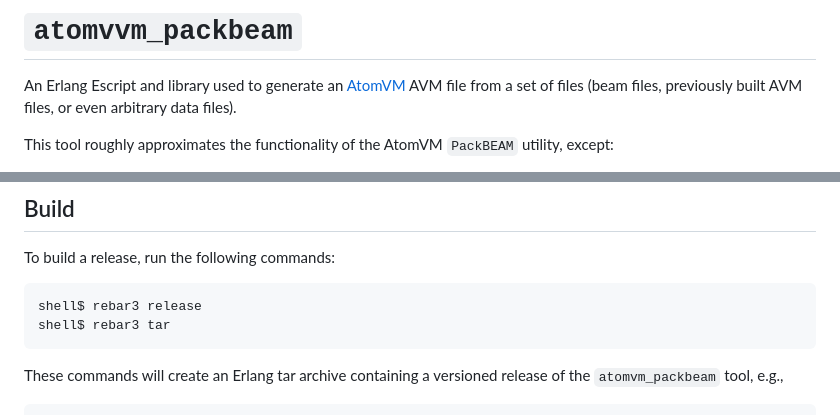
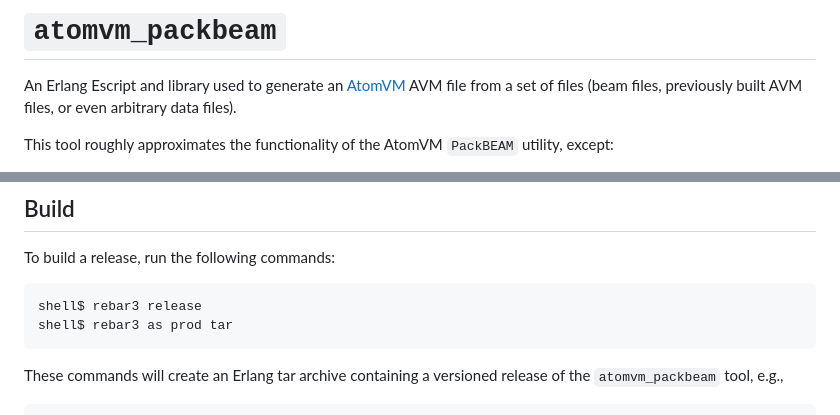
Before and after one commit to atomvm/atomvm_packbeam, a Markdown page: README.md, 2 parts joined by grey strips. Drawn GitHub-style.

Commit message:
Update README release build instruction
The instructions did not use `as prod` for the `tar` `rebar3 tar` task, which
would create the tarball in `_build/default`, but the `install.sh` expects to
find the tar file in `_build/prod`. This updates the readme to instruct the
user how to create the tar in the correct location for the install script.

Signed-off-by: Winford <winford@object.stream>

```diff
--- a/README.md
+++ b/README.md
@@ -1,4 +1,4 @@
-# `atomvvm_packbeam`
+# `atomvm_packbeam`
 
 An Erlang Escript and library used to generate an [AtomVM](http://github.com/atomvm/AtomVM) AVM file from a set of files (beam files, previously built AVM files, or even arbitrary data files).
 
@@ -19,7 +19,7 @@ Building `packbeam` requires a version of Erlang/OTP compatible with [AtomVM](ht
 To build a release, run the following commands:
 
     shell$ rebar3 release
-    shell$ rebar3 tar
+    shell$ rebar3 as prod tar
 
 These commands will create an Erlang tar archive containing a versioned release of the `atomvm_packbeam` tool, e.g.,
 
```
